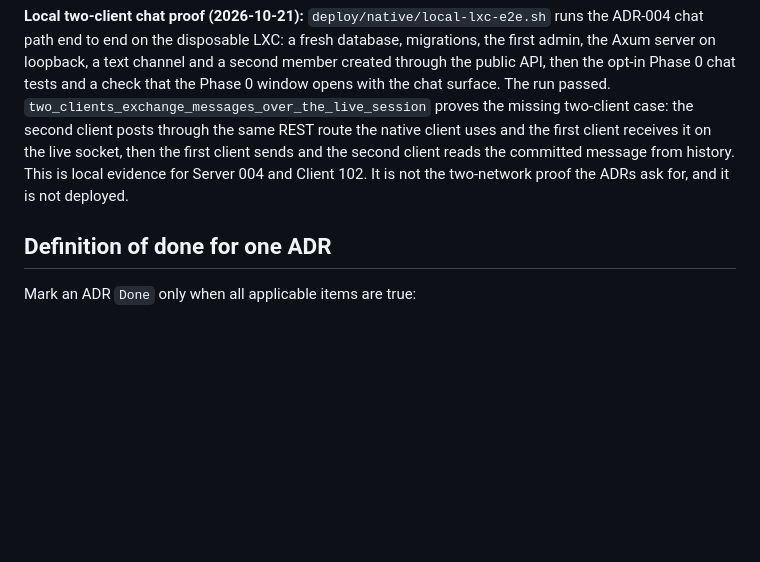
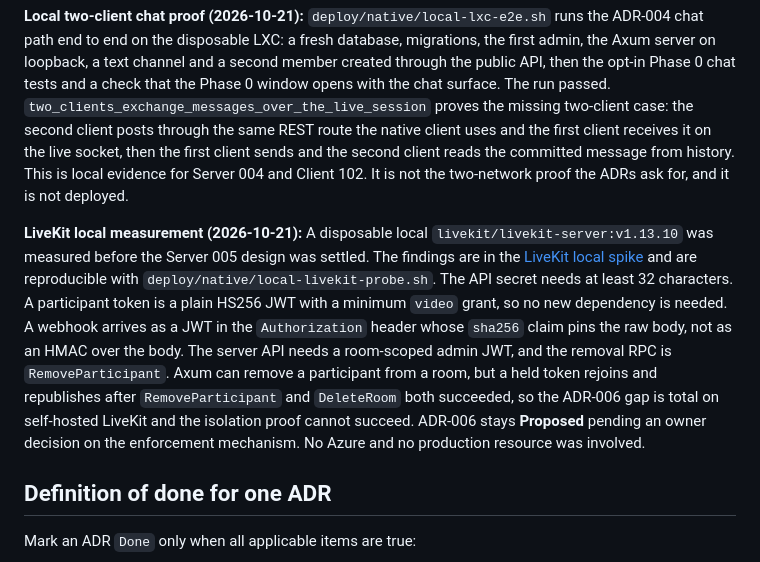
Before and after one commit to Antorsrj/Cordel, a Markdown page: docs/adr/STATUS.md, the part around one of its changes. Rendered like a GitHub page; blank space fills up the shorter version.

Commit message:
Record the measured token TTL behaviour and condense the status ledger

```diff
--- a/docs/adr/STATUS.md
+++ b/docs/adr/STATUS.md
@@ -11,6 +11,8 @@
 **Local LXC validation (2026-10-21):** The owner provided a disposable Ubuntu 24.04 LXC on a local Proxmox host as a stand-in for the Azure test VM. `deploy/native/local-lxc-provision.sh` provisions it from the same package list, clang 21 toolchain, and Rust version as the Linux CI, creates a disposable `cordel_identity_test_*` database, and runs the server, client-state, and Phase 0 checks. The run passed end to end: the five ignored PostgreSQL flows of `server/identity`, the client-state suite, the Phase 0 suite under `xvfb`, and the release build of the combined client. No Azure resource, production database, or real user data was involved. This is local evidence for Server 002/003/004 and Client 102; it does not replace the Azure deployment, DNS, NSG, external TURN/ICE, reboot-recovery, or off-host-backup gates.
 
 **Local two-client chat proof (2026-10-21):** `deploy/native/local-lxc-e2e.sh` runs the ADR-004 chat path end to end on the disposable LXC: a fresh database, migrations, the first admin, the Axum server on loopback, a text channel and a second member created through the public API, then the opt-in Phase 0 chat tests and a check that the Phase 0 window opens with the chat surface. The run passed. `two_clients_exchange_messages_over_the_live_session` proves the missing two-client case: the second client posts through the same REST route the native client uses and the first client receives it on the live socket, then the first client sends and the second client reads the committed message from history. This is local evidence for Server 004 and Client 102. It is not the two-network proof the ADRs ask for, and it is not deployed.
+
+**LiveKit local measurement (2026-10-21):** A disposable local `livekit/livekit-server:v1.13.10` was measured before the Server 005 design was settled. The findings are in the [LiveKit local spike](../spikes/livekit-local-2026-10-21.md) and are reproducible with `deploy/native/local-livekit-probe.sh`. The API secret needs at least 32 characters. A participant token is a plain HS256 JWT with a minimum `video` grant, so no new dependency is needed. A webhook arrives as a JWT in the `Authorization` header whose `sha256` claim pins the raw body, not as an HMAC over the body. The server API needs a room-scoped admin JWT, and the removal RPC is `RemoveParticipant`. Axum can remove a participant from a room, but a held token rejoins and republishes after `RemoveParticipant` and `DeleteRoom` both succeeded, so the ADR-006 gap is total on self-hosted LiveKit and the isolation proof cannot succeed. ADR-006 stays **Proposed** pending an owner decision on the enforcement mechanism. No Azure and no production resource was involved.
 
 ## Definition of done for one ADR
 
```
Also changed, not shown: other parts of docs/adr/STATUS.md (+1 -1 lines), docs/spikes/livekit-local-2026-10-21.md (+9 -0 lines).
